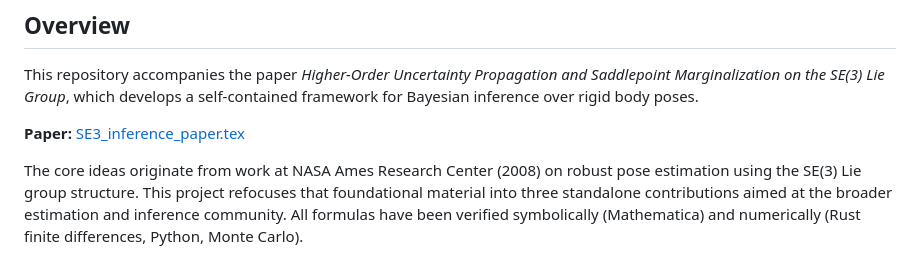
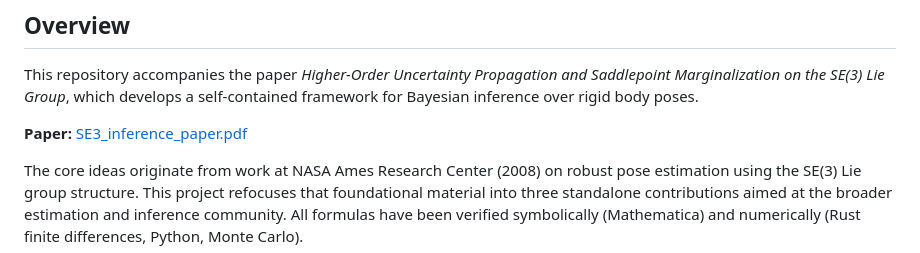
Before and after one commit to fkuehnel/bayesian-slam, a Markdown page: README.md, the part around the change. GitHub-like rendering.

Commit message:
Change paper link from .tex to .pdf
Updated the paper link in the README to point to the PDF version.

```diff
--- a/README.md
+++ b/README.md
@@ -8,7 +8,7 @@
 
 This repository accompanies the paper *Higher-Order Uncertainty Propagation and Saddlepoint Marginalization on the SE(3) Lie Group*, which develops a self-contained framework for Bayesian inference over rigid body poses.
 
-**Paper:** [SE3_inference_paper.tex](paper/higherorder.tex)
+**Paper:** [SE3_inference_paper.pdf](paper/higherorder.pdf)
 
 The core ideas originate from work at NASA Ames Research Center (2008) on robust pose estimation using the SE(3) Lie group structure. This project refocuses that foundational material into three standalone contributions aimed at the broader estimation and inference community. All formulas have been verified symbolically (Mathematica) and numerically (Rust finite differences, Python, Monte Carlo).
 
```
